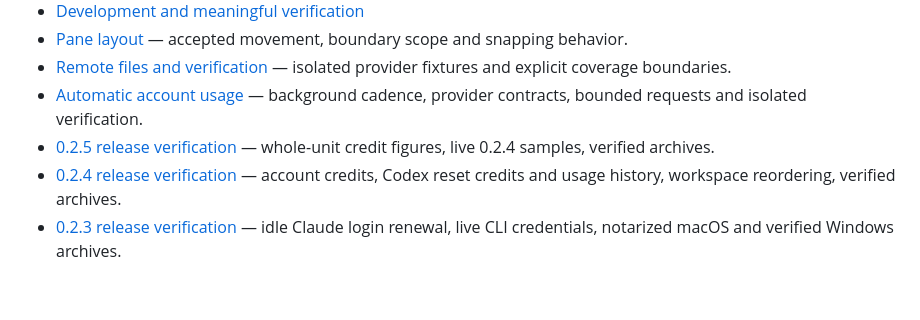
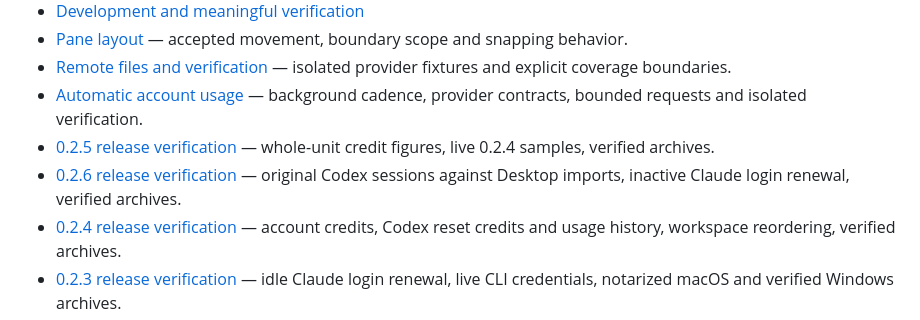
Before and after one commit to YangTaeyoung/kiln, a Markdown page: AGENTS.md, the part around the change. Rendered like a GitHub page; blank space fills up the shorter version.

Commit message:
docs: record verified 0.2.6 publication [skip ci]
Co-Authored-By: Claude Opus 5.5 <noreply@anthropic.com>

```diff
--- a/AGENTS.md
+++ b/AGENTS.md
@@ -13,6 +13,7 @@ the user's shells, agents, builds, or servers.
 - [Remote files and verification](docs/maintainers/remote-files-verification.md) — isolated provider fixtures and explicit coverage boundaries.
 - [Automatic account usage](docs/maintainers/account-usage.md) — background cadence, provider contracts, bounded requests and isolated verification.
 - [0.2.5 release verification](docs/maintainers/0.2.5-status.md) — whole-unit credit figures, live 0.2.4 samples, verified archives.
+- [0.2.6 release verification](docs/maintainers/0.2.6-status.md) — original Codex sessions against Desktop imports, inactive Claude login renewal, verified archives.
 - [0.2.4 release verification](docs/maintainers/0.2.4-status.md) — account credits, Codex reset credits and usage history, workspace reordering, verified archives.
 - [0.2.3 release verification](docs/maintainers/0.2.3-status.md) — idle Claude login renewal, live CLI credentials, notarized macOS and verified Windows archives.
 - [0.2.1 release verification](docs/maintainers/0.2.1-status.md) — automatic usage refresh, independent copy cleanup, notarized macOS and verified Windows archives.
```
Also changed, not shown: docs/maintainers/0.2.6-status.md (added, +46 -0 lines).
